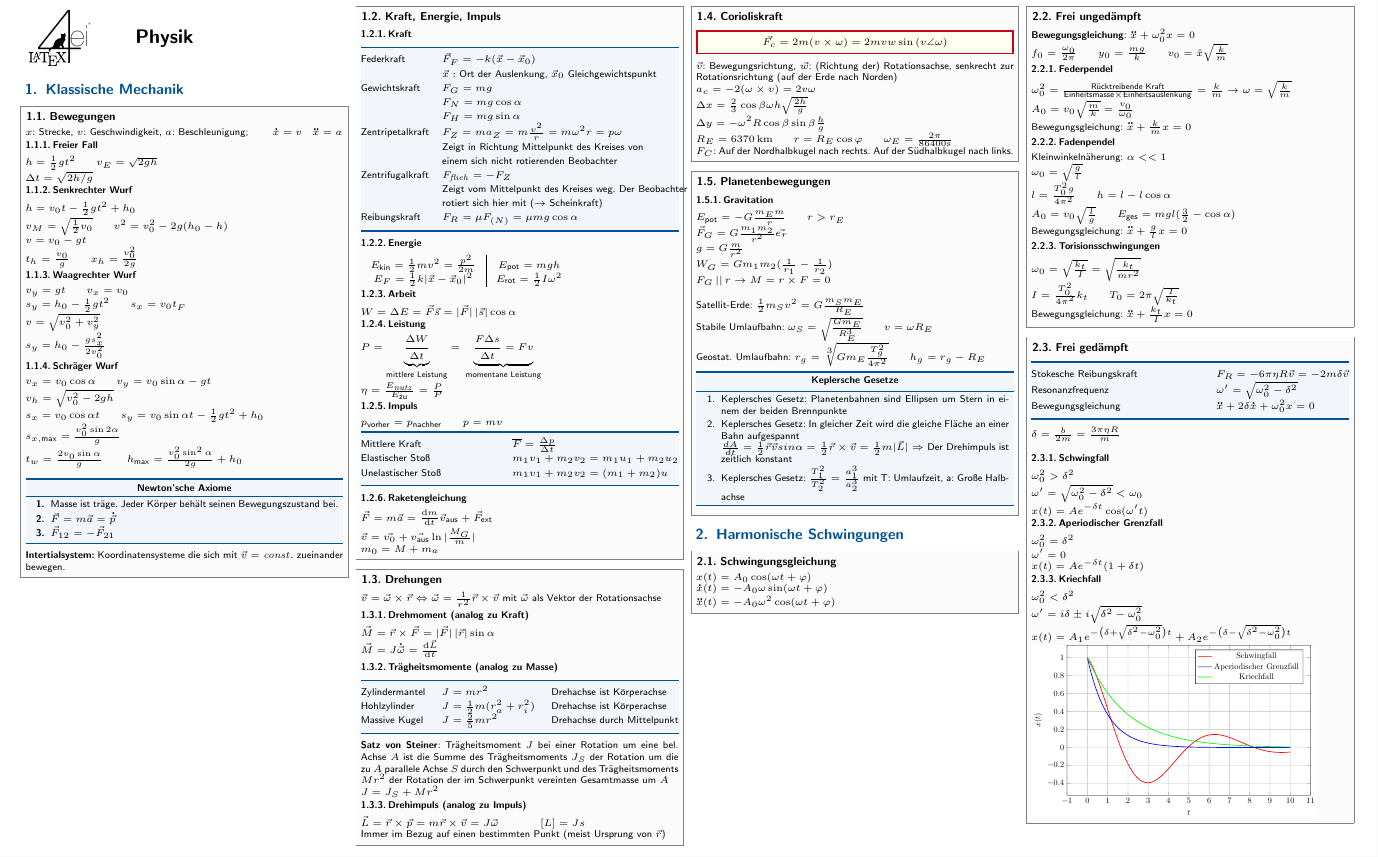
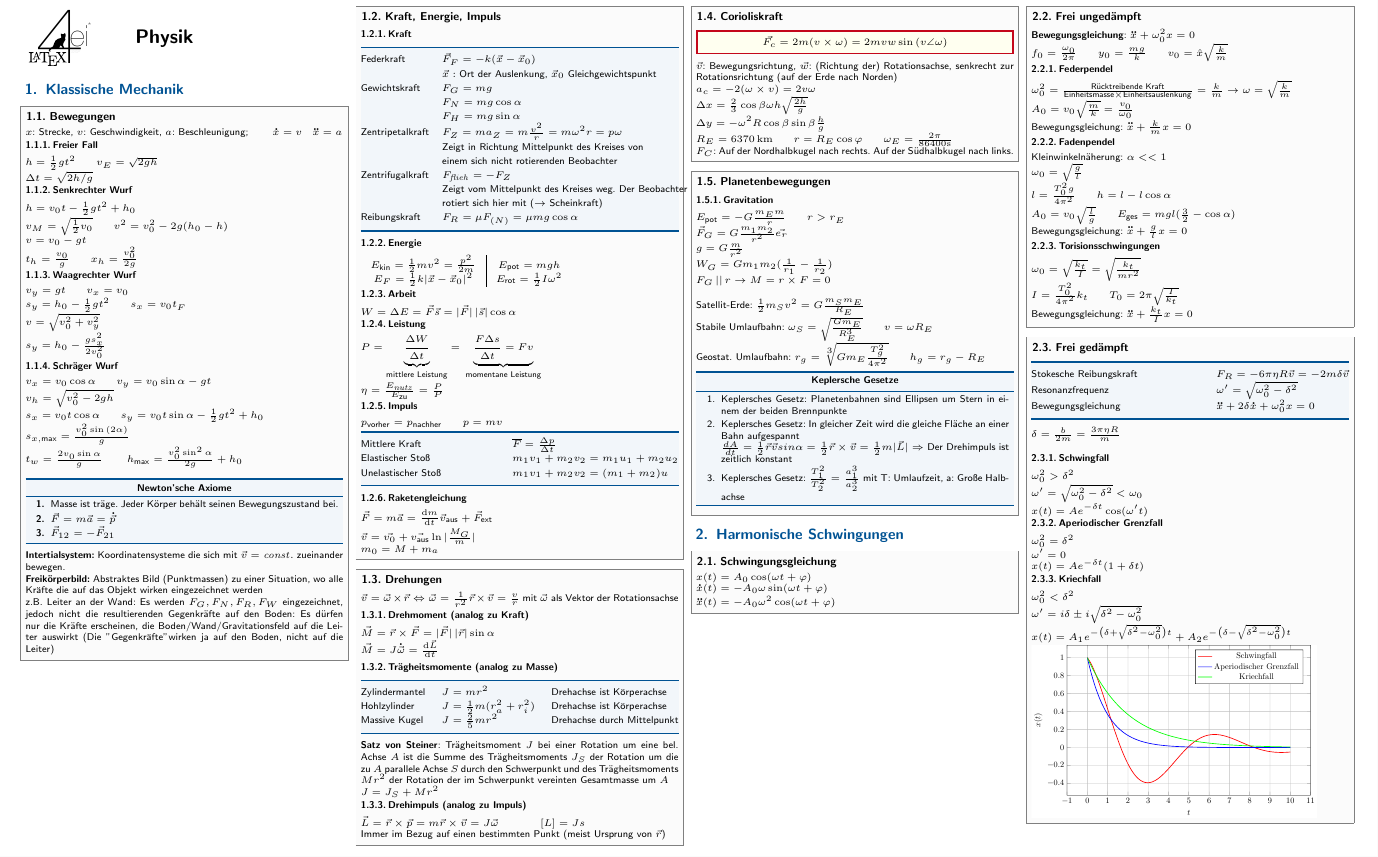
Before and after one commit to CAt0mIcS/Physics-for-EE-Cheat-Sheet, a LaTeX document (Physik.tex): part of page 1 of 3, cut so that both start at the same text. The pictures show the PDF file Physik.pdf that the author committed with the source.

Commit message:
Freikörperbild

```diff
--- a/Physik.tex
+++ b/Physik.tex
@@ -75,7 +75,10 @@
 		\item $\vec F=m\vec a=\dot{\vec p}$
 		\item $\vec F_{12}=-\vec F_{21}$
 	\end{cookbox}
-	\textbf{Intertialsystem:} Koordinatensysteme die sich mit $\vec v=\it const.$ zueinander bewegen.
+	\textbf{Intertialsystem:} Koordinatensysteme die sich mit $\vec v=\it const.$ zueinander bewegen. \\
+	\textbf{Freikörperbild:} Abstraktes Bild (Punktmassen) zu einer Situation, wo alle Kräfte die auf das Objekt wirken eingezeichnet werden \\
+	z.B. Leiter an der Wand: Es werden $F_G, F_N, F_R, F_W$ eingezeichnet, jedoch nicht die resultierenden Gegenkräfte auf den Boden:
+	Es dürfen nur die Kräfte erscheinen, die Boden/Wand/Gravitationsfeld auf die Leiter auswirkt (Die "Gegenkräfte" wirken ja auf den Boden, nicht auf die Leiter)
 \end{sectionbox}
 
 \begin{sectionbox}
@@ -120,7 +123,7 @@
 
 \begin{sectionbox}
 	\subsection{Drehungen}
-	$\vec v = \vec \omega \times \vec r \Leftrightarrow \vec \omega = \frac{1}{r^2}\vec r \times \vec v$ mit $\vec \omega$ als Vektor der Rotationsachse
+	$\vec v = \vec \omega \times \vec r \Leftrightarrow \vec \omega = \frac{1}{r^2}\vec r \times \vec v=\frac{v}{r}$ mit $\vec \omega$ als Vektor der Rotationsachse
 	\subsubsection{Drehmoment (analog zu Kraft)}
 	$\vec M=\vec r\times \vec F=|\vec F| \, |\vec r|  \sin \alpha$\\
 	$\vec M=J  \dot{\vec{\omega}}=\frac{\diff \vec L}{\diff t}$
```
Also changed, not shown: Physik.pdf, Physik.tex (4 more changed lines).
